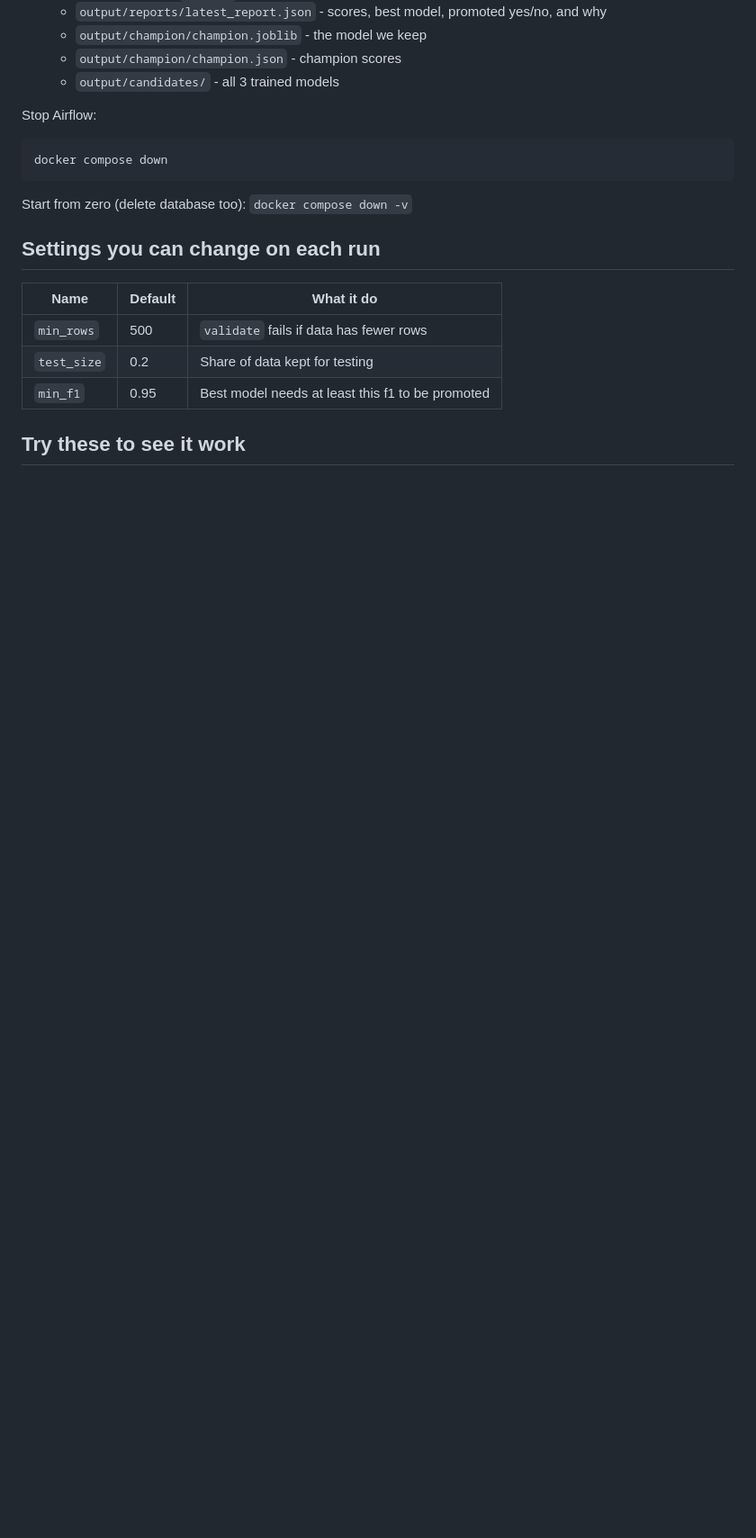
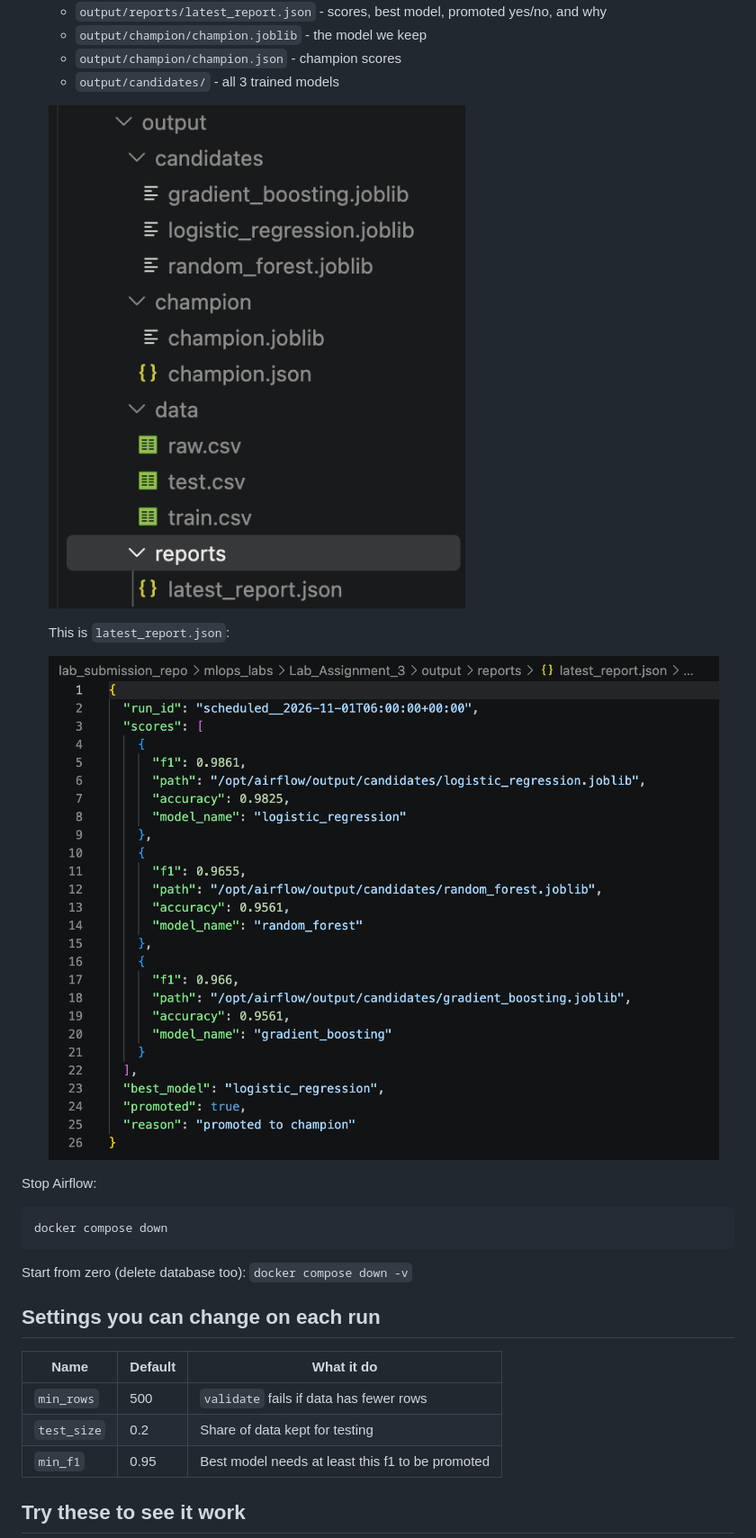
Before and after one commit to saianish03/mlops_labs, a Markdown page: Lab_Assignment_3/README.md, the part around one of its changes. Shown at 90% size. GitHub-like rendering; pictures changed too: Lab_Assignment_3/screenshots/5_outputs_folder_files.png (added), Lab_Assignment_3/screenshots/6_report_screenshot.png (added); blank space fills up the shorter version.

````diff
--- a/Lab_Assignment_3/README.md
+++ b/Lab_Assignment_3/README.md
@@ -109,6 +134,12 @@ Then use 8081 instead of 8080 everywhere below.
    - `output/champion/champion.joblib` - the model we keep
    - `output/champion/champion.json` - champion scores
    - `output/candidates/` - all 3 trained models
+
+   ![Output folder](screenshots/5_outputs_folder_files.png)
+
+   This is `latest_report.json`:
+
+   ![Report](screenshots/6_report_screenshot.png)
 
 Stop Airflow:
 ```
````
Also changed, not shown: other parts of Lab_Assignment_3/README.md (+28 -3 lines), Lab_Assignment_3/screenshots/1_docker_compose_up.png (added), Lab_Assignment_3/screenshots/2_airflow_dashboard.png (added), Lab_Assignment_3/screenshots/3_dag_running.png (added), Lab_Assignment_3/screenshots/4_successful_dag_run.png (added).
